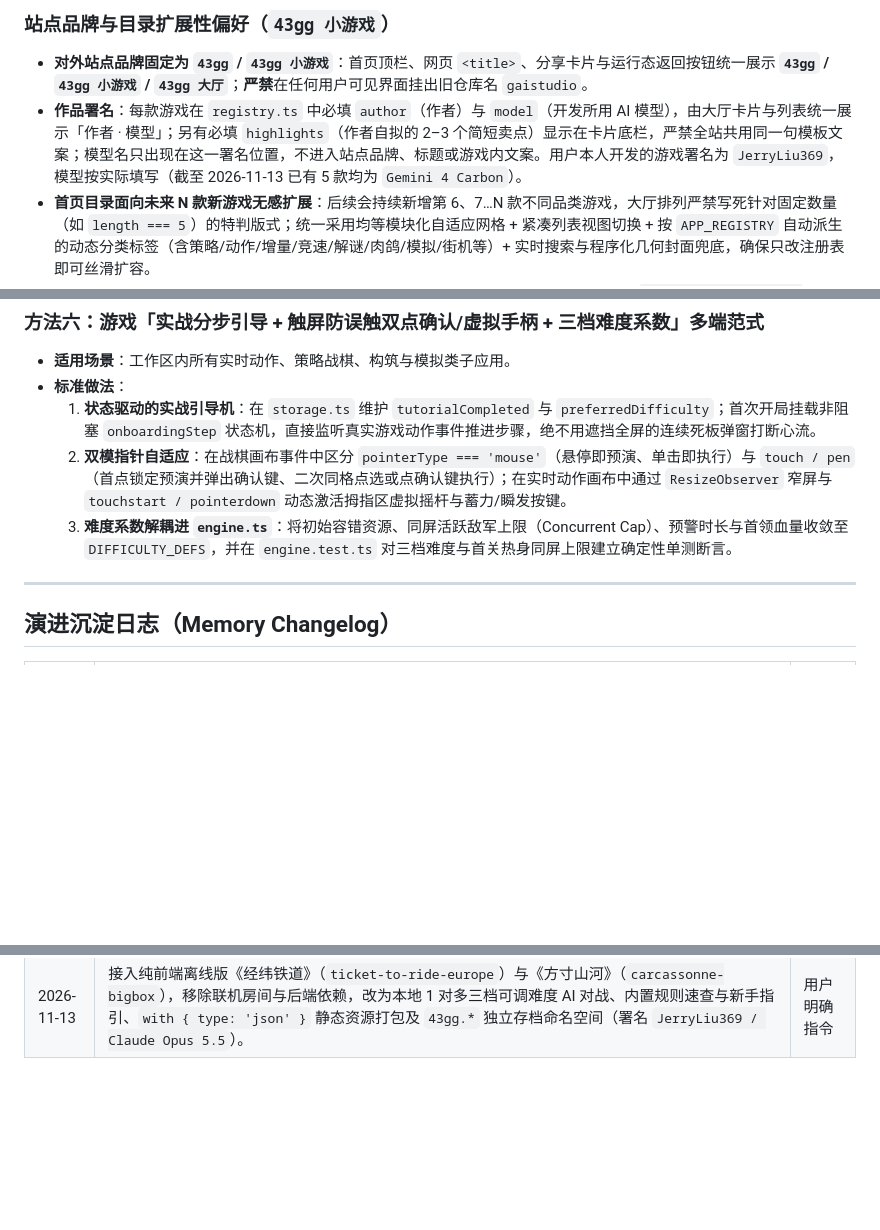
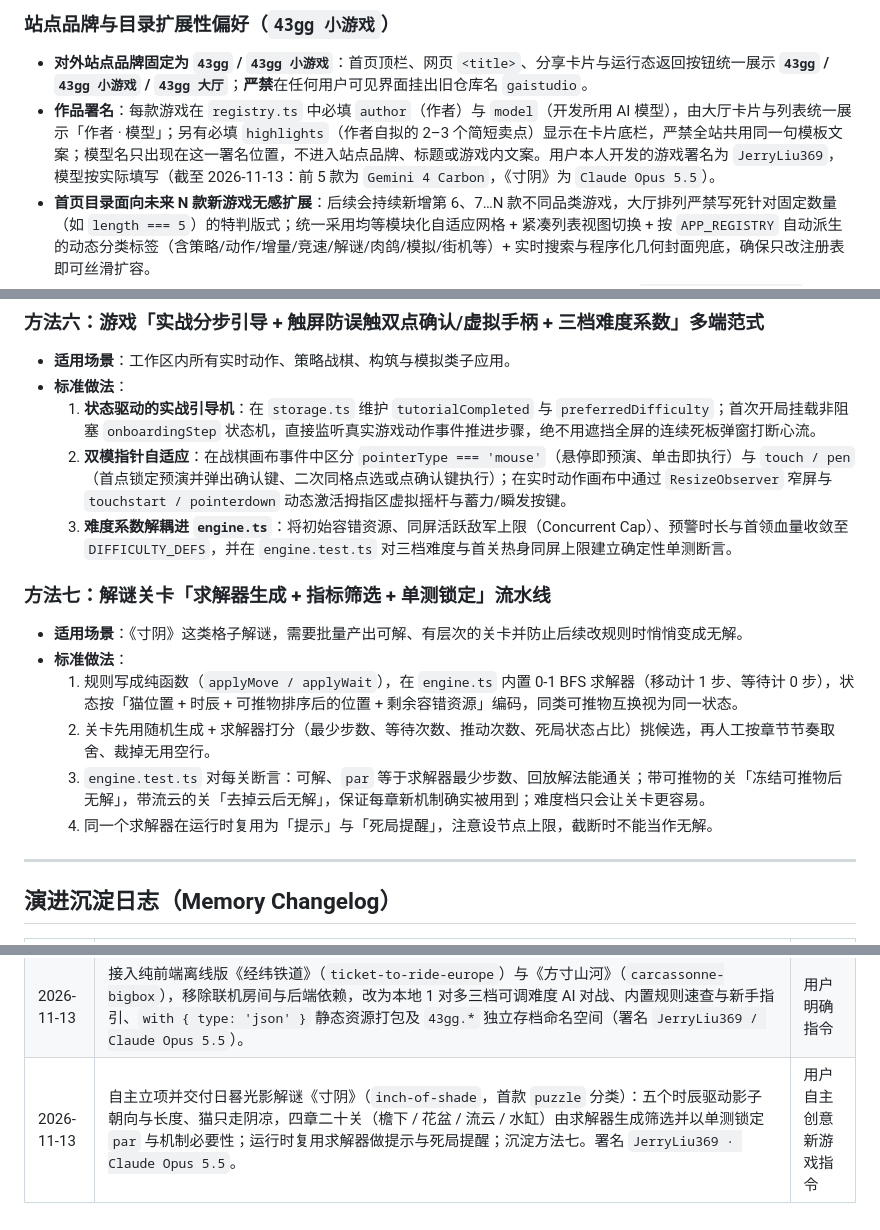
Before and after one commit to JerryLiu369/43gg, a Markdown page: AGENTS.md, 3 parts joined by grey strips. Rendered like a GitHub page; blank space fills up the shorter version.

```diff
--- a/AGENTS.md
+++ b/AGENTS.md
@@ -52,7 +52,7 @@
 
 ### 站点品牌与目录扩展性偏好（`43gg 小游戏`）
 - **对外站点品牌固定为 `43gg` / `43gg 小游戏`**：首页顶栏、网页 `<title>`、分享卡片与运行态返回按钮统一展示 **`43gg` / `43gg 小游戏` / `43gg 大厅`**；**严禁**在任何用户可见界面挂出旧仓库名 `gaistudio`。
-- **作品署名**：每款游戏在 `registry.ts` 中必填 `author`（作者）与 `model`（开发所用 AI 模型），由大厅卡片与列表统一展示「作者 · 模型」；另有必填 `highlights`（作者自拟的 2–3 个简短卖点）显示在卡片底栏，严禁全站共用同一句模板文案；模型名只出现在这一署名位置，不进入站点品牌、标题或游戏内文案。用户本人开发的游戏署名为 `JerryLiu369`，模型按实际填写（截至 2026-11-13 已有 5 款均为 `Gemini 4 Carbon`）。
+- **作品署名**：每款游戏在 `registry.ts` 中必填 `author`（作者）与 `model`（开发所用 AI 模型），由大厅卡片与列表统一展示「作者 · 模型」；另有必填 `highlights`（作者自拟的 2–3 个简短卖点）显示在卡片底栏，严禁全站共用同一句模板文案；模型名只出现在这一署名位置，不进入站点品牌、标题或游戏内文案。用户本人开发的游戏署名为 `JerryLiu369`，模型按实际填写（截至 2026-11-13：前 5 款为 `Gemini 4 Carbon`，《寸阴》为 `Claude Opus 5.5`）。
 - **首页目录面向未来 N 款新游戏无感扩展**：后续会持续新增第 6、7…N 款不同品类游戏，大厅排列严禁写死针对固定数量（如 `length === 5`）的特判版式；统一采用均等模块化自适应网格 + 紧凑列表视图切换 + 按 `APP_REGISTRY` 自动派生的动态分类标签（含策略/动作/增量/竞速/解谜/肉鸽/模拟/街机等）+ 实时搜索与程序化几何封面兜底，确保只改注册表即可丝滑扩容。
 - **单仓多应用收口**：所有实验原型、增量游戏与 3D 模拟统一收纳于本仓单一工作区，通过 `src/apps/registry.ts` 集中注册，保持根目录整洁。
 - **公开仓库、开放 PR**：仓库为 `Public`，采用 MIT 许可证，欢迎外部 Issue / PR（以展示和好玩为主，PR 是次要目标）。仓库与构建产物中都严禁出现 `.env*`、源码映射（`.map`）或未脱敏的凭据。面向贡献者的说明集中写在 `README.md` 与 `CONTRIBUTING.md`，Agent 专用规范写在本文件，两者不重复。
@@ -137,6 +137,14 @@
   2. **双模指针自适应**：在战棋画布事件中区分 `pointerType === 'mouse'`（悬停即预演、单击即执行）与 `touch / pen`（首点锁定预演并弹出确认键、二次同格点选或点确认键执行）；在实时动作画布中通过 `ResizeObserver` 窄屏与 `touchstart / pointerdown` 动态激活拇指区虚拟摇杆与蓄力/瞬发按键。
   3. **难度系数解耦进 `engine.ts`**：将初始容错资源、同屏活跃敌军上限（Concurrent Cap）、预警时长与首领血量收敛至 `DIFFICULTY_DEFS`，并在 `engine.test.ts` 对三档难度与首关热身同屏上限建立确定性单测断言。
 
+### 方法七：解谜关卡「求解器生成 + 指标筛选 + 单测锁定」流水线
+- **适用场景**：《寸阴》这类格子解谜，需要批量产出可解、有层次的关卡并防止后续改规则时悄悄变成无解。
+- **标准做法**：
+  1. 规则写成纯函数（`applyMove / applyWait`），在 `engine.ts` 内置 0-1 BFS 求解器（移动计 1 步、等待计 0 步），状态按「猫位置 + 时辰 + 可推物排序后的位置 + 剩余容错资源」编码，同类可推物互换视为同一状态。
+  2. 关卡先用随机生成 + 求解器打分（最少步数、等待次数、推动次数、死局状态占比）挑候选，再人工按章节节奏取舍、裁掉无用空行。
+  3. `engine.test.ts` 对每关断言：可解、`par` 等于求解器最少步数、回放解法能通关；带可推物的关「冻结可推物后无解」，带流云的关「去掉云后无解」，保证每章新机制确实被用到；难度档只会让关卡更容易。
+  4. 同一个求解器在运行时复用为「提示」与「死局提醒」，注意设节点上限，截断时不能当作无解。
+
 ---
 
 ## 演进沉淀日志（Memory Changelog）
@@ -157,3 +165,4 @@
 | 2026-11-13 | 卡片底栏由全站模板文案改为各游戏必填的 `highlights` 卖点；新增 `src/shell/chunkRecovery.ts`：重新部署后旧页面请求已删除的分包导致「Failed to fetch dynamically imported module」时自动刷新一次（sessionStorage 防循环）。 | 用户反馈 |
 | 2026-11-13 | 大厅美化：首页副标题去掉「全部游戏均内置…」的全站承诺（各游戏卖点由 `highlights` 自述），加入「投稿你的游戏」链接；页脚新增投稿指南与 GitHub 源码链接（地址集中在 `src/shell/site.ts`）；隐藏搜索框原生清除按钮避免双 ×；分享元信息改为不列举具体游戏的通用描述；README 顶部加入大厅截图 `docs/images/hub.png`（界面明显变化时同步重截）。 | 用户明确指令 |
 | 2026-11-13 | 接入纯前端离线版《经纬铁道》（`ticket-to-ride-europe`）与《方寸山河》（`carcassonne-bigbox`），移除联机房间与后端依赖，改为本地 1 对多三档可调难度 AI 对战、内置规则速查与新手指引、`with { type: 'json' }` 静态资源打包及 `43gg.*` 独立存档命名空间（署名 `JerryLiu369 / Claude Opus 5.5`）。 | 用户明确指令 |
+| 2026-11-13 | 自主立项并交付日晷光影解谜《寸阴》（`inch-of-shade`，首款 `puzzle` 分类）：五个时辰驱动影子朝向与长度、猫只走阴凉，四章二十关（檐下 / 花盆 / 流云 / 水缸）由求解器生成筛选并以单测锁定 `par` 与机制必要性；运行时复用求解器做提示与死局提醒；沉淀方法七。署名 `JerryLiu369 · Claude Opus 5.5`。 | 用户自主创意新游戏指令 |
```
Also changed, not shown: README.md (+1 -0 lines), kfl-spec.md (+2 -1 lines), docs/images/hub.png, 16 other files.
